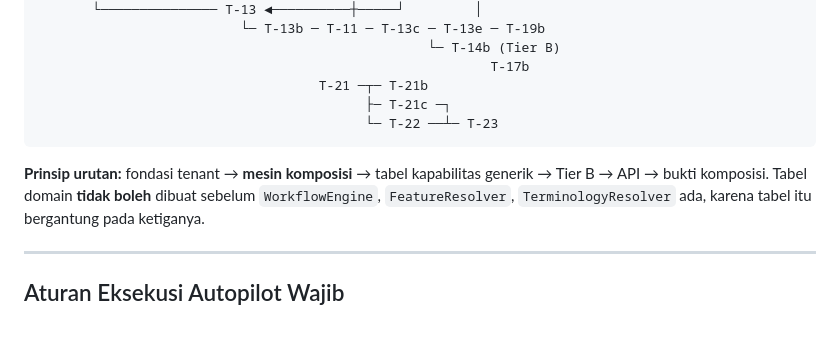
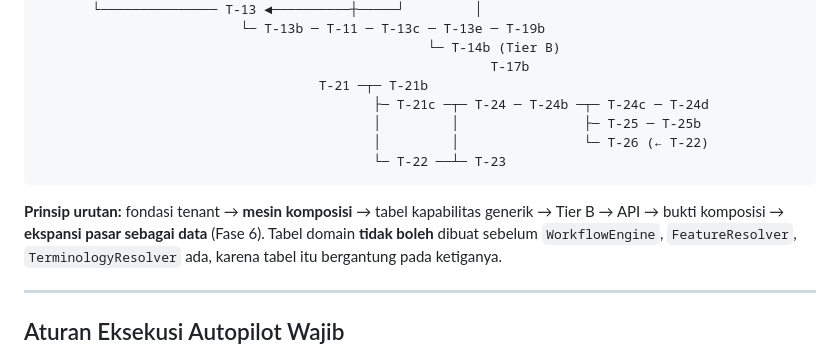
Before and after one commit to Banyumedia/agentic-business-operating-system, a Markdown page: docs/EXECUTION_PLAN.md, the part around one of its changes. Rendered like a GitHub page; blank space fills up the shorter version.

````diff
--- a/docs/EXECUTION_PLAN.md
+++ b/docs/EXECUTION_PLAN.md
@@ -237,12 +260,14 @@ T-00a ─┬─ T-00b ─── T-08 ─── T-08b ─┬─ T-08c ───
                                                   └─ T-14b (Tier B)
                                                           T-17b
                                     T-21 ─┬─ T-21b
-                                          ├─ T-21c ─┐
-                                          └─ T-22 ──┴─ T-23
+                                           ├─ T-21c ─┬─ T-24 ─ T-24b ─┬─ T-24c ─ T-24d
+                                           │         │                ├─ T-25 ─ T-25b
+                                           │         │                └─ T-26 (← T-22)
+                                           └─ T-22 ──┴─ T-23
 ```
 
 **Prinsip urutan:** fondasi tenant → **mesin komposisi** → tabel kapabilitas
-generik → Tier B → API → bukti komposisi. Tabel domain **tidak boleh** dibuat
+generik → Tier B → API → bukti komposisi → **ekspansi pasar sebagai data** (Fase 6). Tabel domain **tidak boleh** dibuat
 sebelum `WorkflowEngine`, `FeatureResolver`, `TerminologyResolver` ada, karena
 tabel itu bergantung pada ketiganya.
 
````
Also changed, not shown: other parts of docs/EXECUTION_PLAN.md (+23 -0 lines), docs/AUTOPILOT_STATUS.md (+1 -1 lines).
